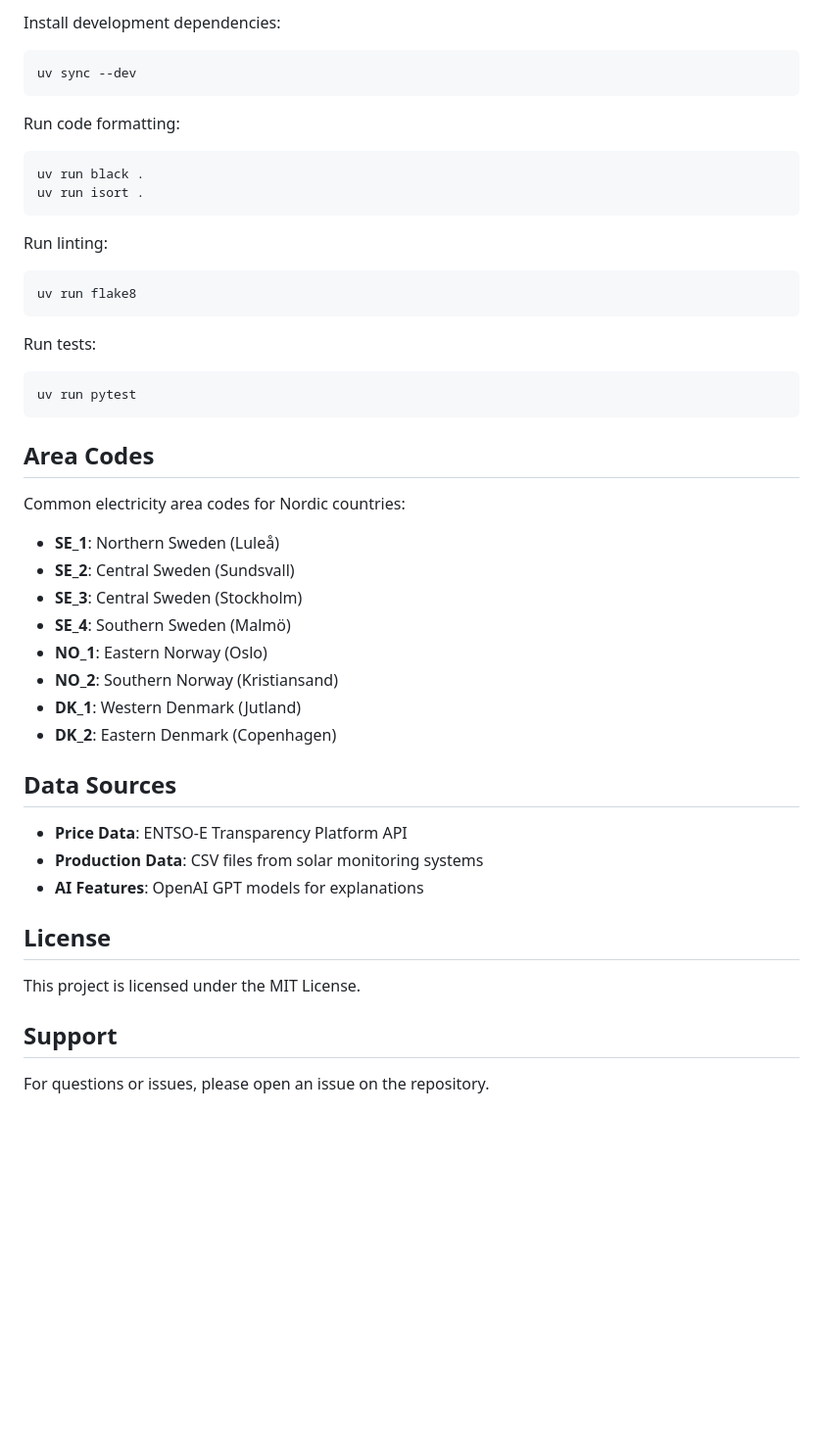
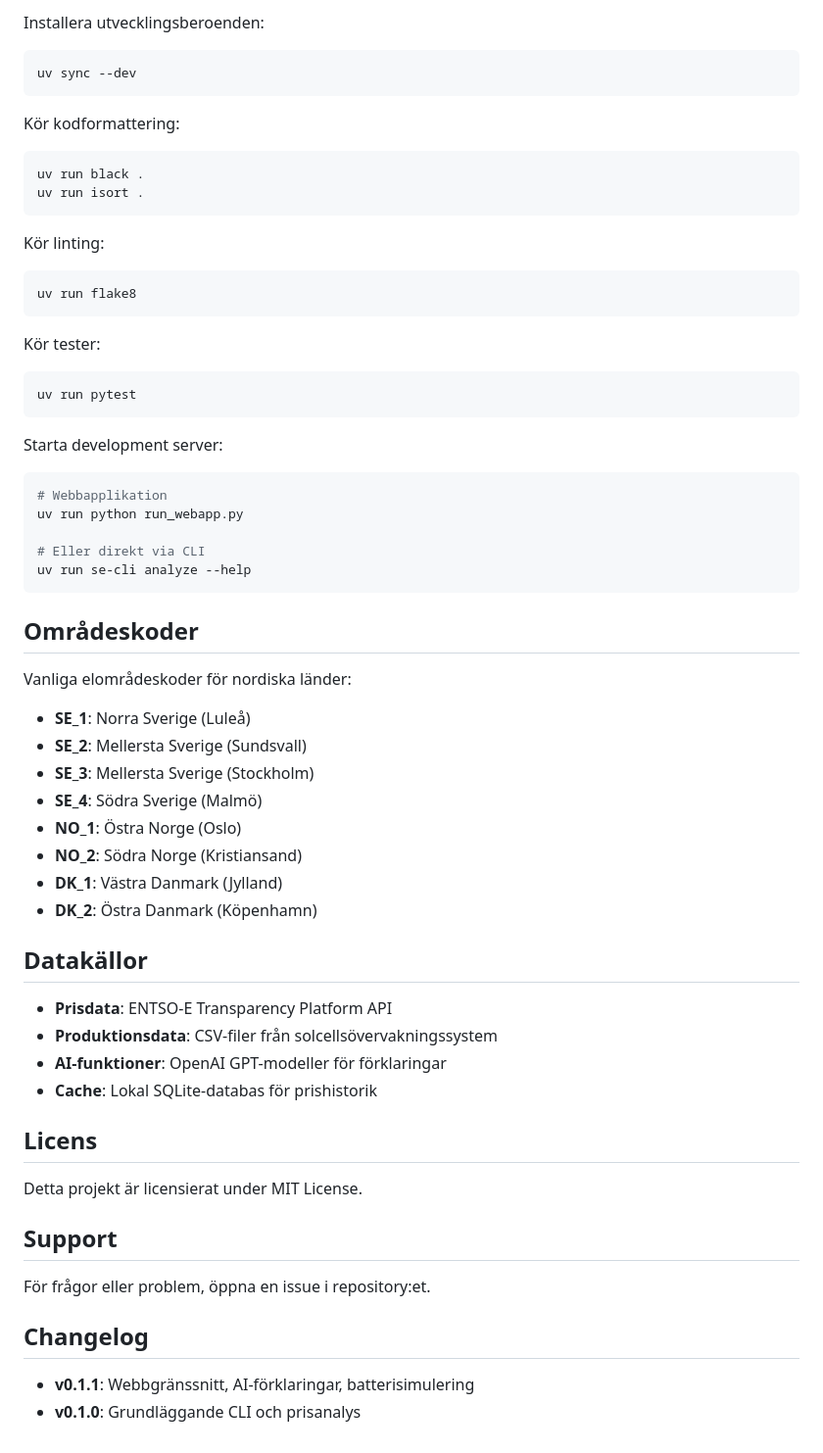
Before and after one commit to srcfl/negative-price-calc, a Markdown page: README.md, the part around one of its changes. Shown at 98% size. Drawn GitHub-style; blank space fills up the shorter version.

````diff
--- a/README.md
+++ b/README.md
@@ -131,52 +174,68 @@ negative-price-calc/
 
-Install development dependencies:
+Installera utvecklingsberoenden:
 
 ```bash
 uv sync --dev
 ```
 
-Run code formatting:
+Kör kodformattering:
 
 ```bash
 uv run black .
 uv run isort .
 ```
 
-Run linting:
+Kör linting:
 
 ```bash
 uv run flake8
 ```
 
-Run tests:
+Kör tester:
 
 ```bash
 uv run pytest
 ```
 
-## Area Codes
+Starta development server:
 
-Common electricity area codes for Nordic countries:
+```bash
+# Webbapplikation
+uv run python run_webapp.py
 
-- **SE_1**: Northern Sweden (Luleå)
-- **SE_2**: Central Sweden (Sundsvall)
-- **SE_3**: Central Sweden (Stockholm)
-- **SE_4**: Southern Sweden (Malmö)
-- **NO_1**: Eastern Norway (Oslo)
-- **NO_2**: Southern Norway (Kristiansand)
-- **DK_1**: Western Denmark (Jutland)
-- **DK_2**: Eastern Denmark (Copenhagen)
+# Eller direkt via CLI
+uv run se-cli analyze --help
+```
 
-## Data Sources
+## Områdeskoder
 
-- **Price Data**: ENTSO-E Transparency Platform API
-- **Production Data**: CSV files from solar monitoring systems
-- **AI Features**: OpenAI GPT models for explanations
+Vanliga elområdeskoder för nordiska länder:
 
-## License
+- **SE_1**: Norra Sverige (Luleå)
+- **SE_2**: Mellersta Sverige (Sundsvall)
+- **SE_3**: Mellersta Sverige (Stockholm)
+- **SE_4**: Södra Sverige (Malmö)
+- **NO_1**: Östra Norge (Oslo)
+- **NO_2**: Södra Norge (Kristiansand)
+- **DK_1**: Västra Danmark (Jylland)
+- **DK_2**: Östra Danmark (Köpenhamn)
 
-This project is licensed under the MIT License.
+## Datakällor
+
+- **Prisdata**: ENTSO-E Transparency Platform API
+- **Produktionsdata**: CSV-filer från solcellsövervakningssystem
+- **AI-funktioner**: OpenAI GPT-modeller för förklaringar
+- **Cache**: Lokal SQLite-databas för prishistorik
+
+## Licens
+
+Detta projekt är licensierat under MIT License.
 
 ## Support
 
-For questions or issues, please open an issue on the repository.
+För frågor eller problem, öppna en issue i repository:et.
+
+## Changelog
+
+- **v0.1.1**: Webbgränssnitt, AI-förklaringar, batterisimulering
+- **v0.1.0**: Grundläggande CLI och prisanalys
````
Also changed, not shown: other parts of README.md (+103 -60 lines).
